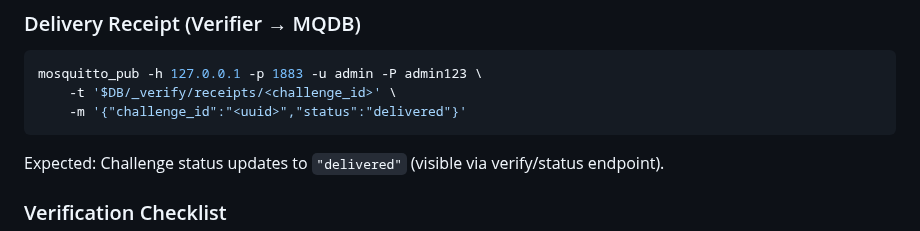
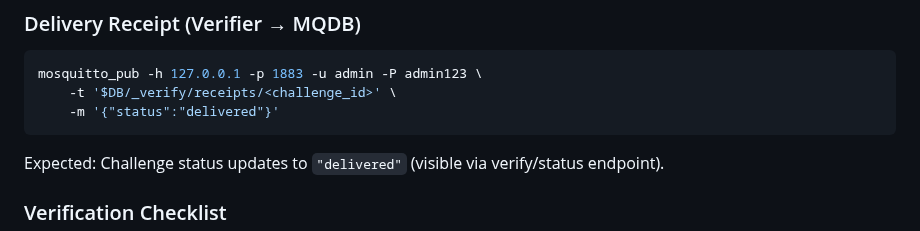
Before and after one commit to LabOverWire/MQDB, a Markdown page: docs/testing/13-http-api.md, the part around the change. Rendered like a GitHub page.

````diff
--- a/docs/testing/13-http-api.md
+++ b/docs/testing/13-http-api.md
@@ -268,7 +268,7 @@ After 5 wrong attempts: HTTP 400 `{"error":"too many attempts"}`
 ```bash
 mosquitto_pub -h 127.0.0.1 -p 1883 -u admin -P admin123 \
     -t '$DB/_verify/receipts/<challenge_id>' \
-    -m '{"challenge_id":"<uuid>","status":"delivered"}'
+    -m '{"status":"delivered"}'
 ```
 
 Expected: Challenge status updates to `"delivered"` (visible via verify/status endpoint).
````
Also changed, not shown: README.md (+2 -2 lines).
